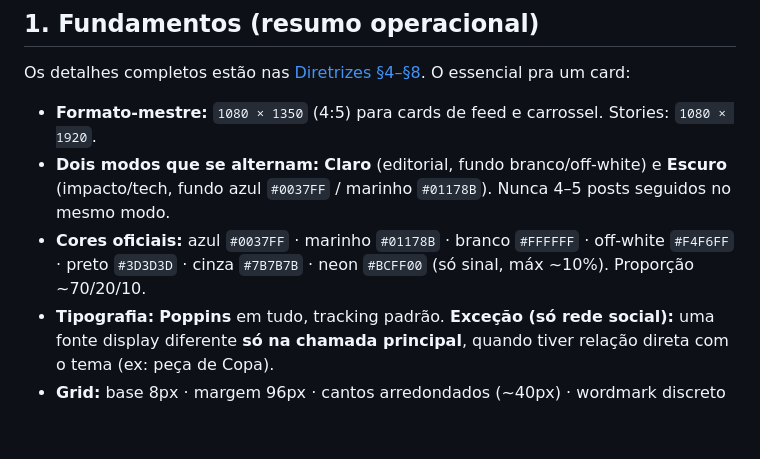
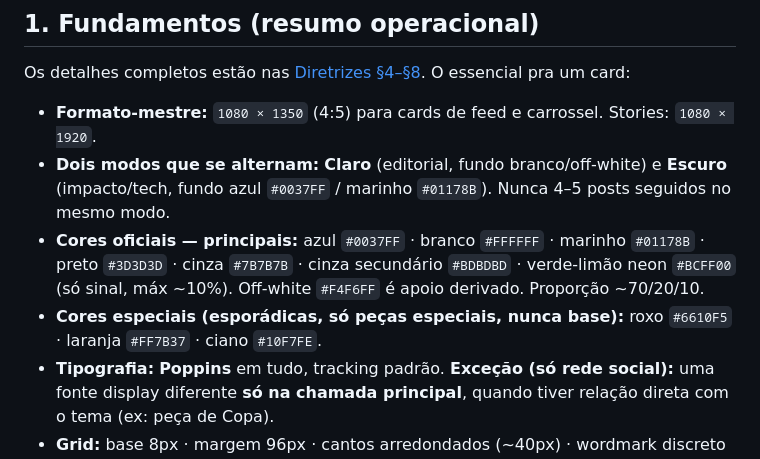
Before and after one commit to carlly-orulo/orulo-design-system, a Markdown page: docs/playbook-cards-sociais.md, the part around the change. Rendered like a GitHub page; blank space fills up the shorter version.

Commit message:
Playbook: paleta completa (cinza secundário + cores especiais)

```diff
--- a/docs/playbook-cards-sociais.md
+++ b/docs/playbook-cards-sociais.md
@@ -25,7 +25,8 @@ Os detalhes completos estão nas [Diretrizes §4–§8](diretrizes-de-criacao.md
 
 - **Formato-mestre:** `1080 × 1350` (4:5) para cards de feed e carrossel. Stories: `1080 × 1920`.
 - **Dois modos que se alternam:** **Claro** (editorial, fundo branco/off-white) e **Escuro** (impacto/tech, fundo azul `#0037FF` / marinho `#01178B`). Nunca 4–5 posts seguidos no mesmo modo.
-- **Cores oficiais:** azul `#0037FF` · marinho `#01178B` · branco `#FFFFFF` · off-white `#F4F6FF` · preto `#3D3D3D` · cinza `#7B7B7B` · neon `#BCFF00` (só sinal, máx ~10%). Proporção ~70/20/10.
+- **Cores oficiais — principais:** azul `#0037FF` · branco `#FFFFFF` · marinho `#01178B` · preto `#3D3D3D` · cinza `#7B7B7B` · cinza secundário `#BDBDBD` · verde-limão neon `#BCFF00` (só sinal, máx ~10%). Off-white `#F4F6FF` é apoio derivado. Proporção ~70/20/10.
+- **Cores especiais (esporádicas, só peças especiais, nunca base):** roxo `#6610F5` · laranja `#FF7B37` · ciano `#10F7FE`.
 - **Tipografia:** **Poppins** em tudo, tracking padrão. **Exceção (só rede social):** uma fonte display diferente **só na chamada principal**, quando tiver relação direta com o tema (ex: peça de Copa).
 - **Grid:** base 8px · margem 96px · cantos arredondados (~40px) · wordmark discreto (azul em fundo claro, branco em fundo escuro), no rodapé.
 - **Regra de ouro:** 1 ideia por peça/slide · máx. 2 blocos de texto · palavra-chave destacada · muito respiro.
```
